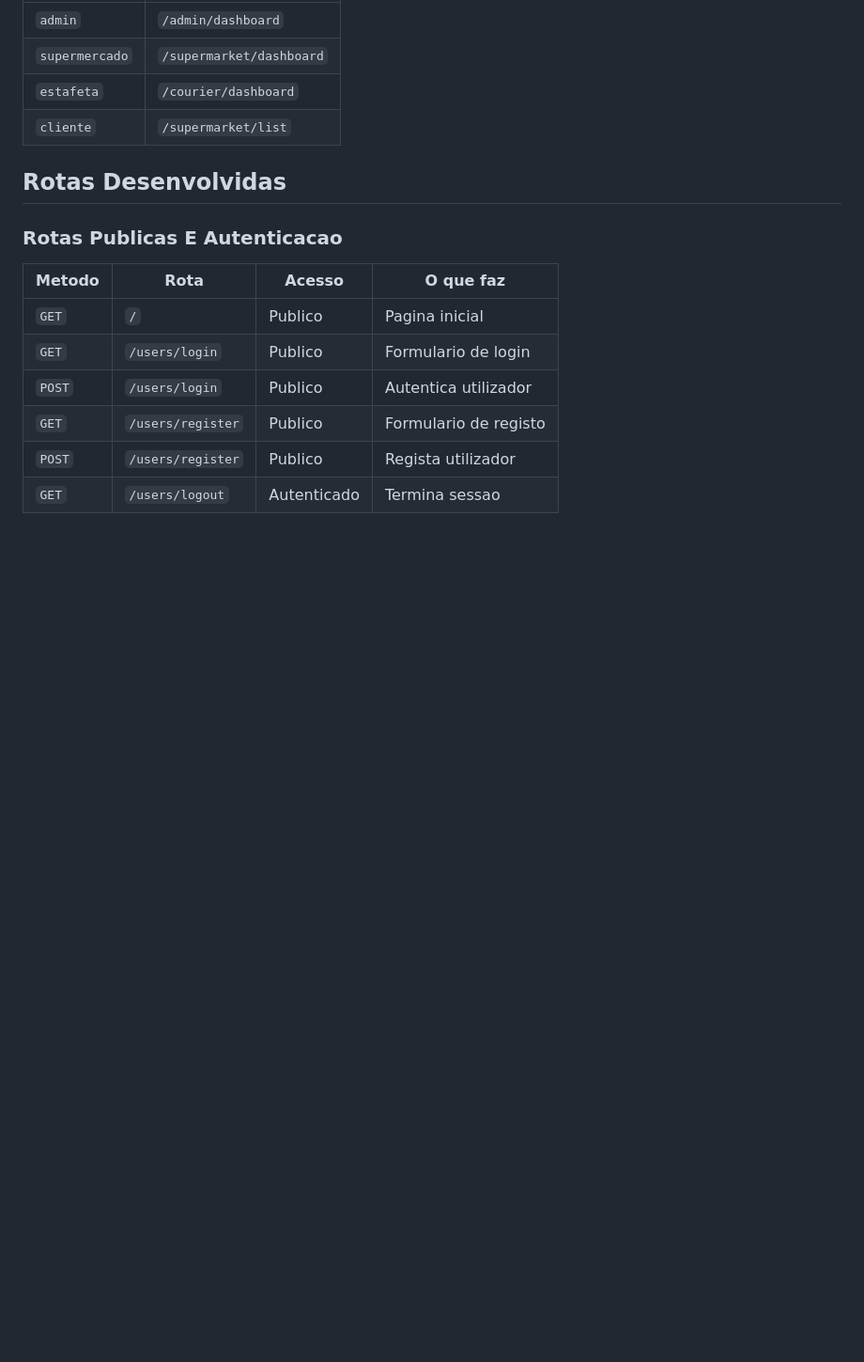
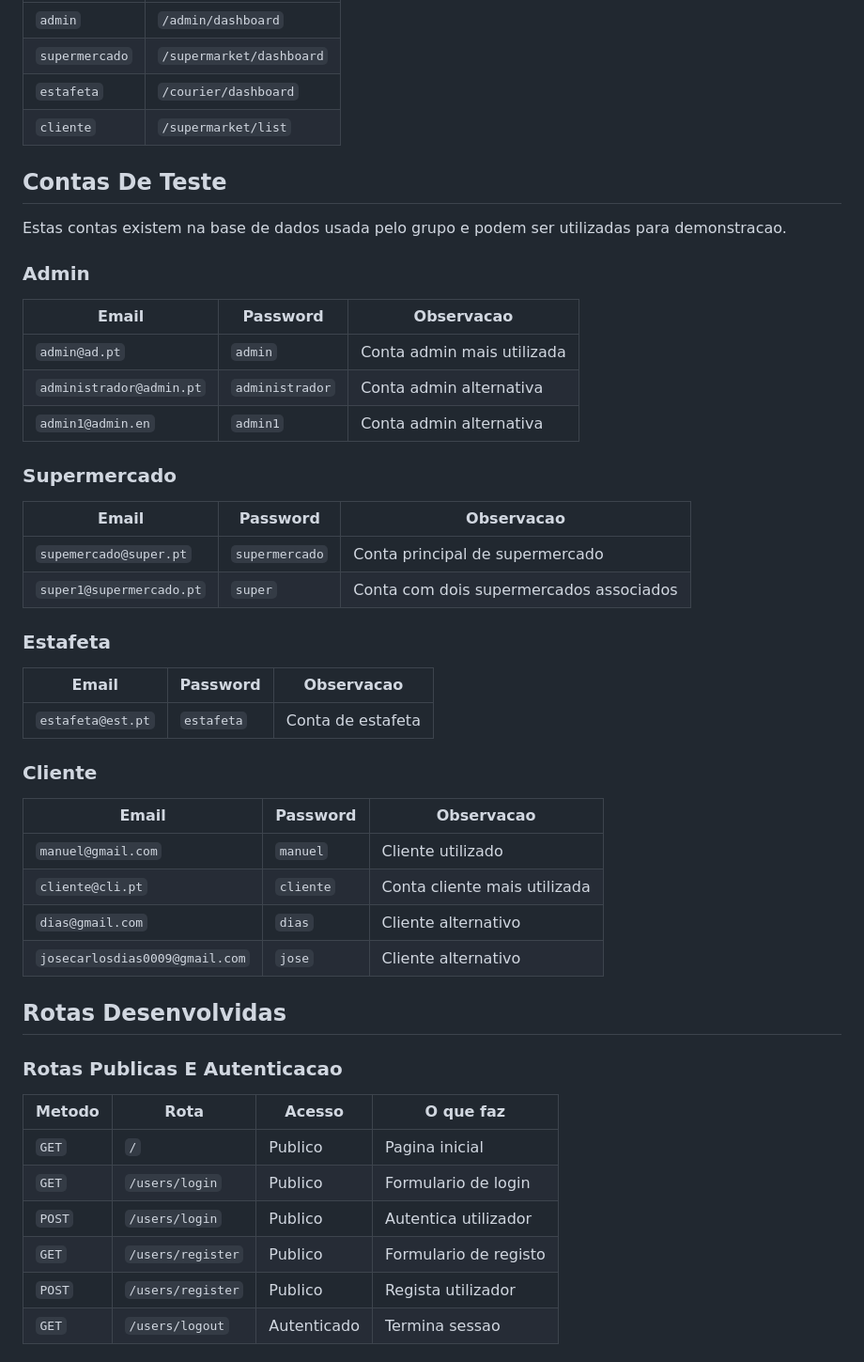
Before and after one commit to marianabarreto891/Marketplace-Web-para-Supermercados-Locais, a Markdown page: README.md, the part around the change. Shown at 94% size. Drawn GitHub-style; blank space fills up the shorter version.

Commit message:
docs: adicionar contas de teste ao README

```diff
--- a/README.md
+++ b/README.md
@@ -165,6 +165,40 @@ Fluxo de login:
 | `supermercado` | `/supermarket/dashboard` |
 | `estafeta` | `/courier/dashboard` |
 | `cliente` | `/supermarket/list` |
+
+## Contas De Teste
+
+Estas contas existem na base de dados usada pelo grupo e podem ser utilizadas para demonstracao.
+
+### Admin
+
+| Email | Password | Observacao |
+|---|---|---|
+| `admin@ad.pt` | `admin` | Conta admin mais utilizada |
+| `administrador@admin.pt` | `administrador` | Conta admin alternativa |
+| `admin1@admin.en` | `admin1` | Conta admin alternativa |
+
+### Supermercado
+
+| Email | Password | Observacao |
+|---|---|---|
+| `supemercado@super.pt` | `supermercado` | Conta principal de supermercado |
+| `super1@supermercado.pt` | `super` | Conta com dois supermercados associados |
+
+### Estafeta
+
+| Email | Password | Observacao |
+|---|---|---|
+| `estafeta@est.pt` | `estafeta` | Conta de estafeta |
+
+### Cliente
+
+| Email | Password | Observacao |
+|---|---|---|
+| `manuel@gmail.com` | `manuel` | Cliente utilizado |
+| `cliente@cli.pt` | `cliente` | Conta cliente mais utilizada |
+| `dias@gmail.com` | `dias` | Cliente alternativo |
+| `josecarlosdias0009@gmail.com` | `jose` | Cliente alternativo |
 
 ## Rotas Desenvolvidas
 
```
